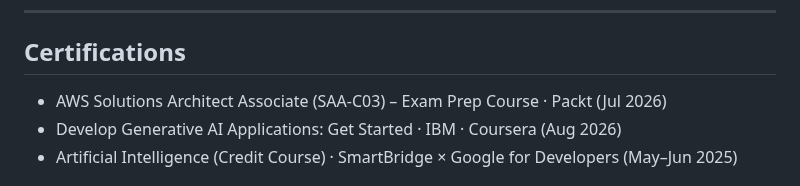
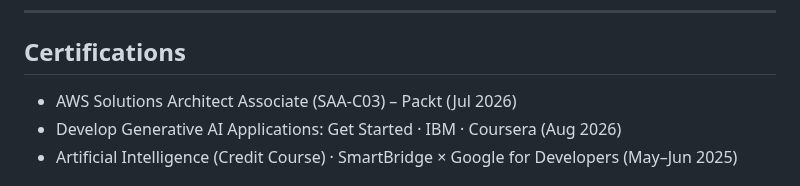
Before and after one commit to tharunsridhar/tharunsridhar, a Markdown page: README.md, the part around the change. Rendered like a GitHub page.

Commit message:
Update certification description in README

```diff
--- a/README.md
+++ b/README.md
@@ -86,7 +86,7 @@ Python backend developer and AI engineer building systems end-to-end.
 
 ## Certifications
 
-- AWS Solutions Architect Associate (SAA-C03) &ndash; Exam Prep Course &middot; Packt (Jul 2026)
+- AWS Solutions Architect Associate (SAA-C03) &ndash; Packt (Jul 2026)
 - Develop Generative AI Applications: Get Started &middot; IBM &middot; Coursera (Aug 2026)
 - Artificial Intelligence (Credit Course) &middot; SmartBridge &times; Google for Developers (May&ndash;Jun 2025)
 
```
